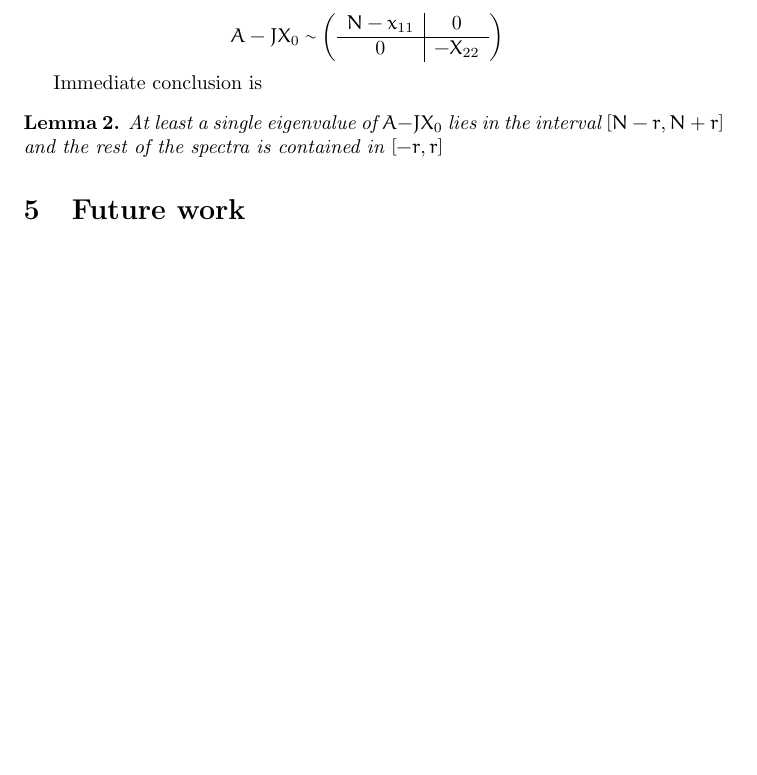
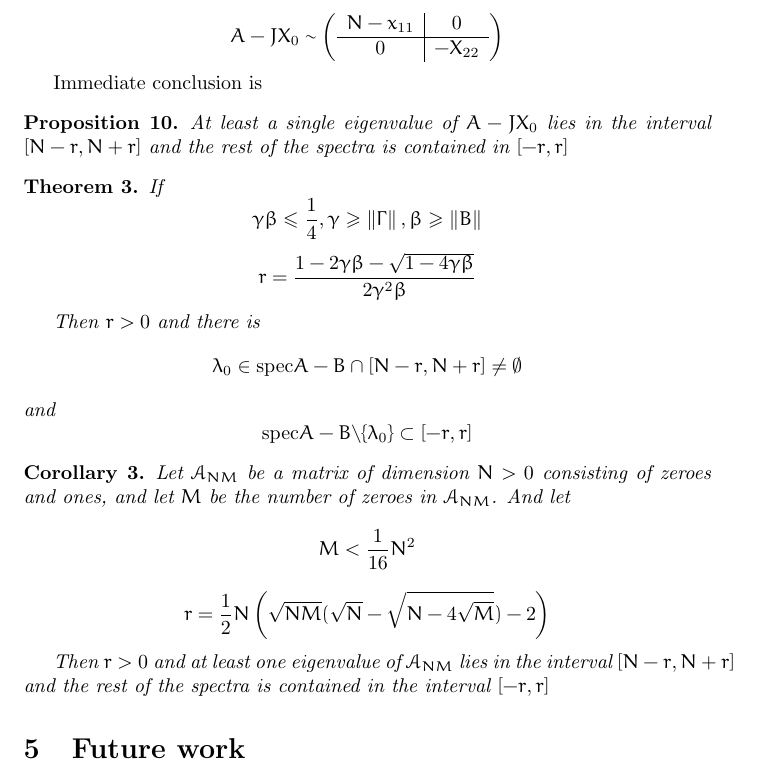
Before and after one commit to RerumNovarum/fa, a LaTeX document (r1spec/r1spec.tex): part of page 12 of 12, cut so that both start at the same text, the shorter picture padded with empty space. Compiled offline with pdfLaTeX.

Commit message:
refine results

```diff
--- a/r1spec/r1spec.tex
+++ b/r1spec/r1spec.tex
@@ -581,19 +581,34 @@ Projections \( P_1, P_2 \) break operator \( X_0 \) up into \( X_{ij}\in\mathfra
 \]
 
 Immediate conclusion is
-\begin{lemma}
+\begin{propose}
     At least a single eigenvalue of \( A-JX_0 \) lies in the interval \( \left[N-r,N+r\right] \)
     and the rest of the spectra is contained in \( \left[-r,r\right] \)
-\end{lemma}
+\end{propose}
 
-%\begin{thm}
-%    Let \( \almostallones{N}{M} \) be a matrix of dimension \( N>0 \) consisting of zeroes and ones,
-%    and let \( \tilde M \) be the number of zeroes in \( \almostallones{N}{M} \).
-%    And let
-%    \[\tilde M < \frac{1}{16} N^2\]
-%
-%    Then
-%\end{thm}
+\begin{thm}
+    If
+    \[\gamma\beta\leq\frac14, \gamma\geq\norm\Gamma, \beta\geq\norm B\]
+    \[r = \frac{1 - 2\gamma\beta - \sqrt{1-4\gamma\beta}}{2 \gamma^2 \beta}\]
+
+    Then $r>0$ and there is
+	\[ \lambda_0\in\spec{A-B} \cap \left[N-r,N+r\right] \neq\emptyset \]
+	and
+	\[ \spec{A-B}\backslash\{\lambda_0\} \subset \left[-r,r\right] \]
+\end{thm}
+\begin{corollary}
+    Let \( \almostallones{N}{M} \) be a matrix of dimension \( N>0 \) consisting of zeroes and ones,
+    and let \( M \) be the number of zeroes in \( \almostallones{N}{M} \).
+    And let
+    \[ M < \frac{1}{16} N^2 \]
+    \[ r = \frac12 N
+        \left(
+        \sqrt{NM}(\sqrt{N} - \sqrt{N-4\sqrt{M}}) - 2
+        \right) \]
+
+    Then $r>0$ and at least one eigenvalue of \( \almostallones{N}{M} \) lies in the interval \(\left[N-r,N+r\right]\)
+	and the rest of the spectra is contained in the interval \( \left[-r,r\right] \)
+\end{corollary}
 
 \section{Future work}
 This article gives bounds for eigenvalues expressed in terms of the dimension of the matrix and the number of unities in perturbation.
```
